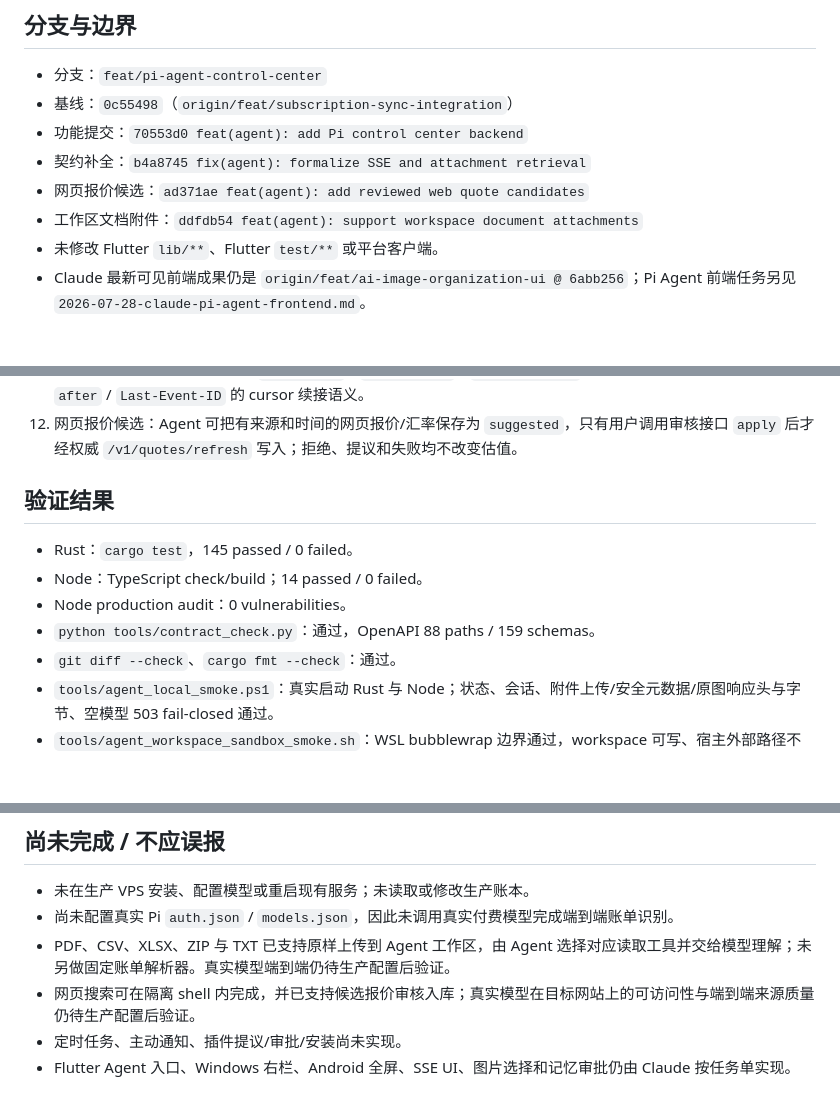
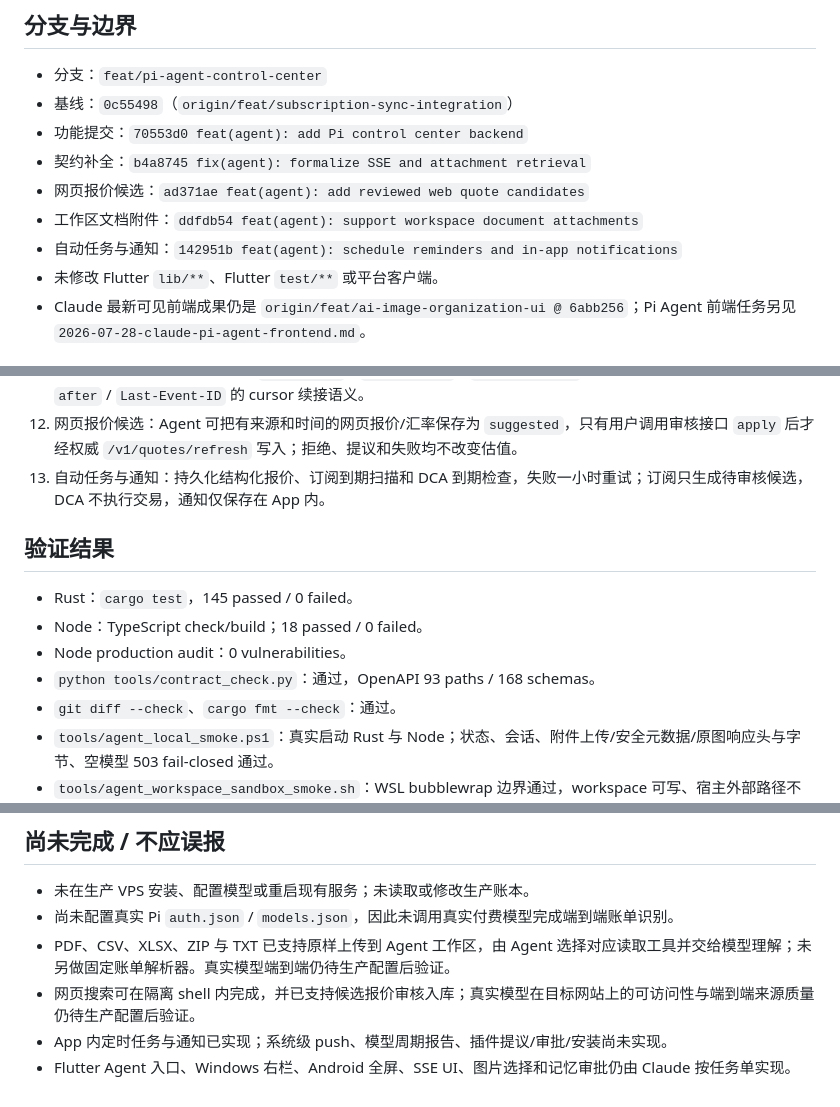
Before and after one commit to Faust7777777/wealth-ledger, a Markdown page: docs/handoffs/2026-07-28-pi-agent-backend-done.md, 3 parts joined by grey strips. Rendered like a GitHub page; blank space fills up the shorter version.

Commit message:
docs(handoff): assign Agent automation UI

```diff
--- a/docs/handoffs/2026-07-28-pi-agent-backend-done.md
+++ b/docs/handoffs/2026-07-28-pi-agent-backend-done.md
@@ -10,6 +10,7 @@
 - 契约补全：`b4a8745 fix(agent): formalize SSE and attachment retrieval`
 - 网页报价候选：`ad371ae feat(agent): add reviewed web quote candidates`
 - 工作区文档附件：`ddfdb54 feat(agent): support workspace document attachments`
+- 自动任务与通知：`142951b feat(agent): schedule reminders and in-app notifications`
 - 未修改 Flutter `lib/**`、Flutter `test/**` 或平台客户端。
 - Claude 最新可见前端成果仍是 `origin/feat/ai-image-organization-ui @ 6abb256`；Pi Agent 前端任务另见 `2026-07-28-claude-pi-agent-frontend.md`。
 
@@ -27,13 +28,14 @@
 10. 附件回读：提供归属校验后的安全元数据与原图接口，元数据不暴露存储路径；原图响应包含正确 MIME、SHA-256 ETag、private/no-store 与 nosniff，供历史消息和 App 重启后恢复预览。
 11. SSE 正式契约：OpenAPI 明确 `run.queued`、`run.started`、`message.delta`、tool 与结束事件字段，并规定 `after` / `Last-Event-ID` 的 cursor 续接语义。
 12. 网页报价候选：Agent 可把有来源和时间的网页报价/汇率保存为 `suggested`，只有用户调用审核接口 `apply` 后才经权威 `/v1/quotes/refresh` 写入；拒绝、提议和失败均不改变估值。
+13. 自动任务与通知：持久化结构化报价、订阅到期扫描和 DCA 到期检查，失败一小时重试；订阅只生成待审核候选，DCA 不执行交易，通知仅保存在 App 内。
 
 ## 验证结果
 
 - Rust：`cargo test`，145 passed / 0 failed。
-- Node：TypeScript check/build；14 passed / 0 failed。
+- Node：TypeScript check/build；18 passed / 0 failed。
 - Node production audit：0 vulnerabilities。
-- `python tools/contract_check.py`：通过，OpenAPI 88 paths / 159 schemas。
+- `python tools/contract_check.py`：通过，OpenAPI 93 paths / 168 schemas。
 - `git diff --check`、`cargo fmt --check`：通过。
 - `tools/agent_local_smoke.ps1`：真实启动 Rust 与 Node；状态、会话、附件上传/安全元数据/原图响应头与字节、空模型 503 fail-closed 通过。
 - `tools/agent_workspace_sandbox_smoke.sh`：WSL bubblewrap 边界通过，workspace 可写、宿主外部路径不可见。
@@ -46,5 +48,5 @@
 - 尚未配置真实 Pi `auth.json` / `models.json`，因此未调用真实付费模型完成端到端账单识别。
 - PDF、CSV、XLSX、ZIP 与 TXT 已支持原样上传到 Agent 工作区，由 Agent 选择对应读取工具并交给模型理解；未另做固定账单解析器。真实模型端到端仍待生产配置后验证。
 - 网页搜索可在隔离 shell 内完成，并已支持候选报价审核入库；真实模型在目标网站上的可访问性与端到端来源质量仍待生产配置后验证。
-- 定时任务、主动通知、插件提议/审批/安装尚未实现。
+- App 内定时任务与通知已实现；系统级 push、模型周期报告、插件提议/审批/安装尚未实现。
 - Flutter Agent 入口、Windows 右栏、Android 全屏、SSE UI、图片选择和记忆审批仍由 Claude 按任务单实现。
```
Also changed, not shown: docs/handoffs/2026-07-28-agent-automations-backend-done.md (added, +36 -0 lines), docs/handoffs/2026-07-28-claude-pi-agent-automations.md (added, +28 -0 lines).
